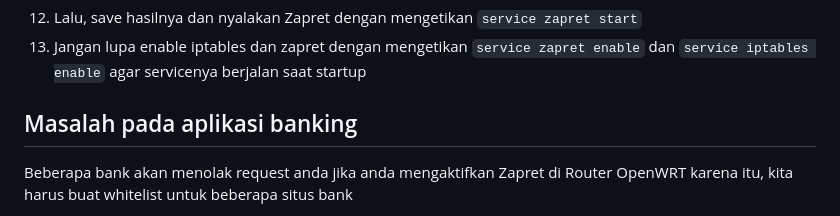
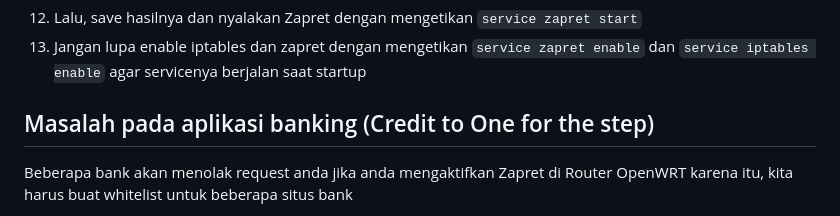
Before and after one commit to bebasid/bebasit, a Markdown page: docs/openwrt-tutorial.md, the part around the change. Drawn GitHub-style.

Commit message:
Update credit

```diff
--- a/docs/openwrt-tutorial.md
+++ b/docs/openwrt-tutorial.md
@@ -147,7 +147,7 @@ Karena Kominfo menerapkan peraturan <a href="https://cms.dailysocial.id/wp-conte
 12. Lalu, save hasilnya dan nyalakan Zapret dengan mengetikan `service zapret start`
 13. Jangan lupa enable iptables dan zapret dengan mengetikan `service zapret enable` dan `service iptables enable` agar servicenya berjalan saat startup
 
-## Masalah pada aplikasi banking
+## Masalah pada aplikasi banking (Credit to One for the step)
 Beberapa bank akan menolak request anda jika anda mengaktifkan Zapret di Router OpenWRT karena itu, kita harus buat whitelist untuk beberapa situs bank
 
 1. Pergi ke folder `/opt/zapret` lalu ketik perintah `nano whitelist.txt`
```
